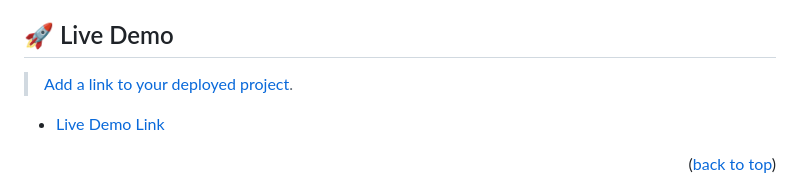
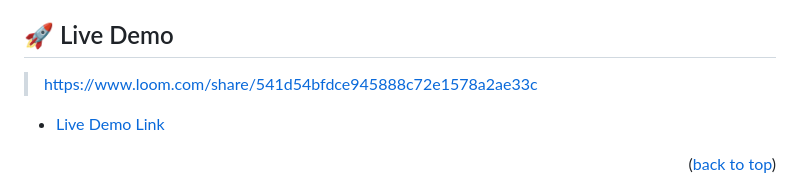
Before and after one commit to LethaboMot/capstone-, a Markdown page: README.md, the part around the change. Rendered like a GitHub page.

```diff
--- a/README.md
+++ b/README.md
@@ -109,7 +109,7 @@ After you're finished please remove all the comments and instructions!
 
 ## 🚀 Live Demo <a name="live-demo"></a>
 
->[ Add a link to your deployed project](https://www.loom.com/share/67b80b3e8bcc4e7aa34be97d349c7b05).
+>https://www.loom.com/share/541d54bfdce945888c72e1578a2ae33c
 
 - [Live Demo Link](https://lethabomot.github.io/capstone-/index.html)
 
```
